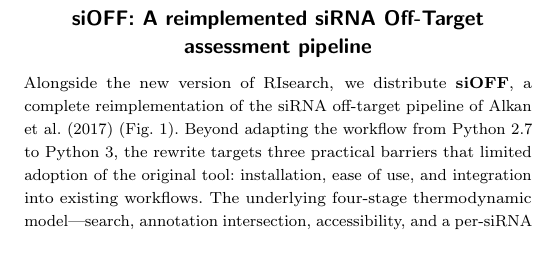
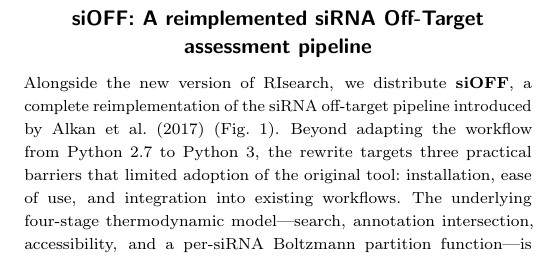
Before and after one commit to lorenzo-22/RIsearch3-Paper, a LaTeX paper (main.tex): part of one column of page 3 of 5, cut so that both start at the same text. Compiled offline with pdfLaTeX; a LaTeX package or settings file that is missing is left out.

Commit message:
Updates from Overleaf

```diff
--- a/main.tex
+++ b/main.tex
@@ -139,11 +139,9 @@ On an AMD EPYC~9554 server, with both tools searching the same 63 siRNAs against
 The suffix array creation rewrite also yielded about $2\times$ faster execution times (Supplementary Figure~\ref*{supp-fig:indexing}; Supplementary Methods, ``Index construction'').
 Because on-disk index is now memory-mapped and read without deserialisation, multi-gigabyte genome indexes are  available immediately and shared across processes by the operating system, rather than read into memory on every run.
 
-% JG: "Our siOFF (siRNA off-target assessment pipeline) is a complete reimplementation of the siRNA off-target pipeline introduced by \citet{alkan2017risearch2}"; "porting" -> "adapting".
 % JG: the "three practical barriers" sentence repeats the introduction; here the text must be more elaborate than a repeat.
-% JG: point to precisely where in the Supplementary Methods.
 \section{siOFF: A reimplemented siRNA Off-Target assessment pipeline}\label{sec:pipeline}
-Alongside the new version of RIsearch, we distribute \textbf{siOFF}, a complete reimplementation of the siRNA off-target pipeline of \citet{alkan2017risearch2} (\cref{fig:summary}).
+Alongside the new version of RIsearch, we distribute \textbf{siOFF}, a complete reimplementation of the siRNA off-target pipeline introduced by \citet{alkan2017risearch2} (\cref{fig:summary}).
 Beyond adapting the workflow from Python~2.7 to Python~3, the rewrite targets three practical barriers that limited adoption of the original tool: installation, ease of use, and integration into existing workflows.
 The underlying four-stage thermodynamic model---search, annotation intersection, accessibility, and a per-siRNA Boltzmann partition function---is preserved unchanged and described in full in \ref*{supp-sec:pipeline-stages}.
 
```
